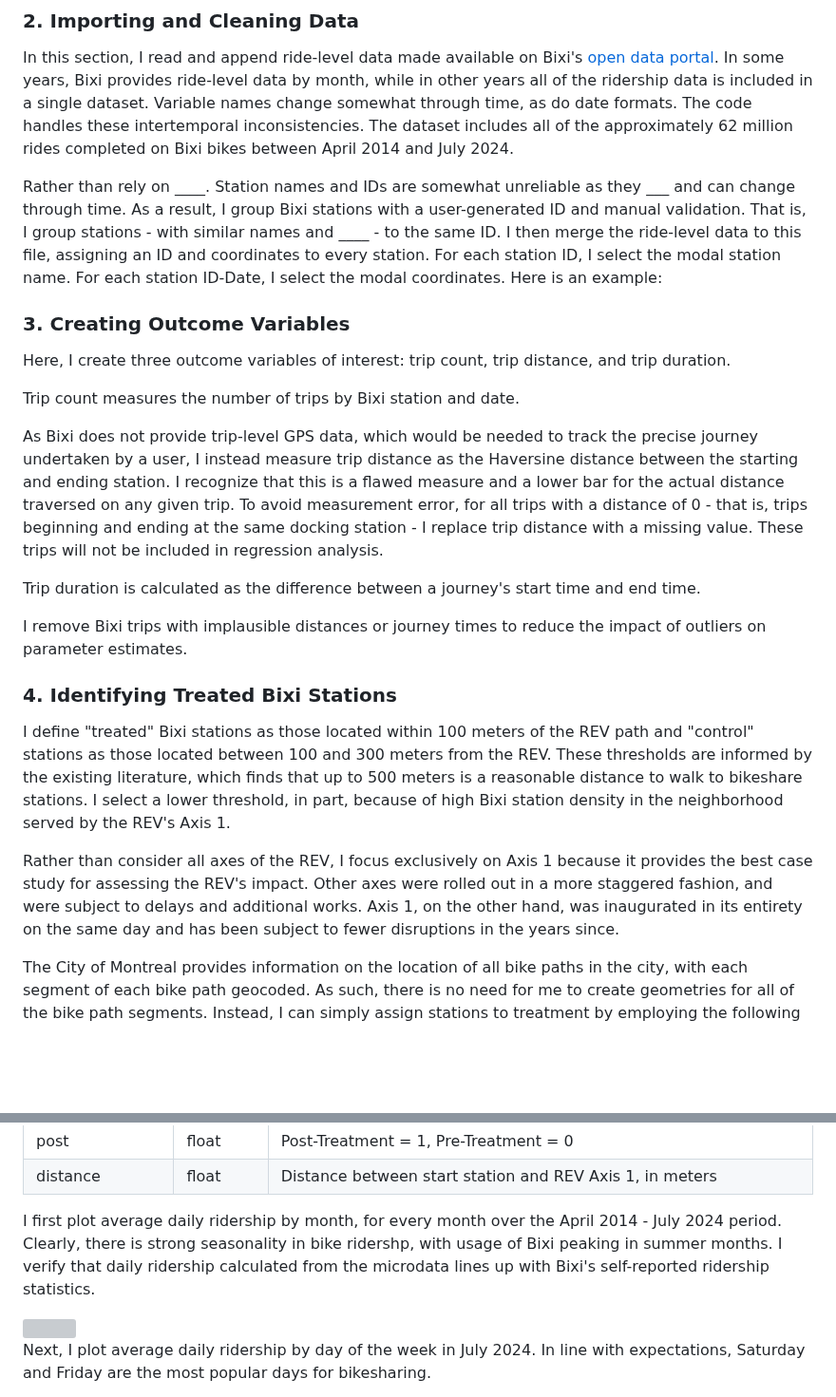
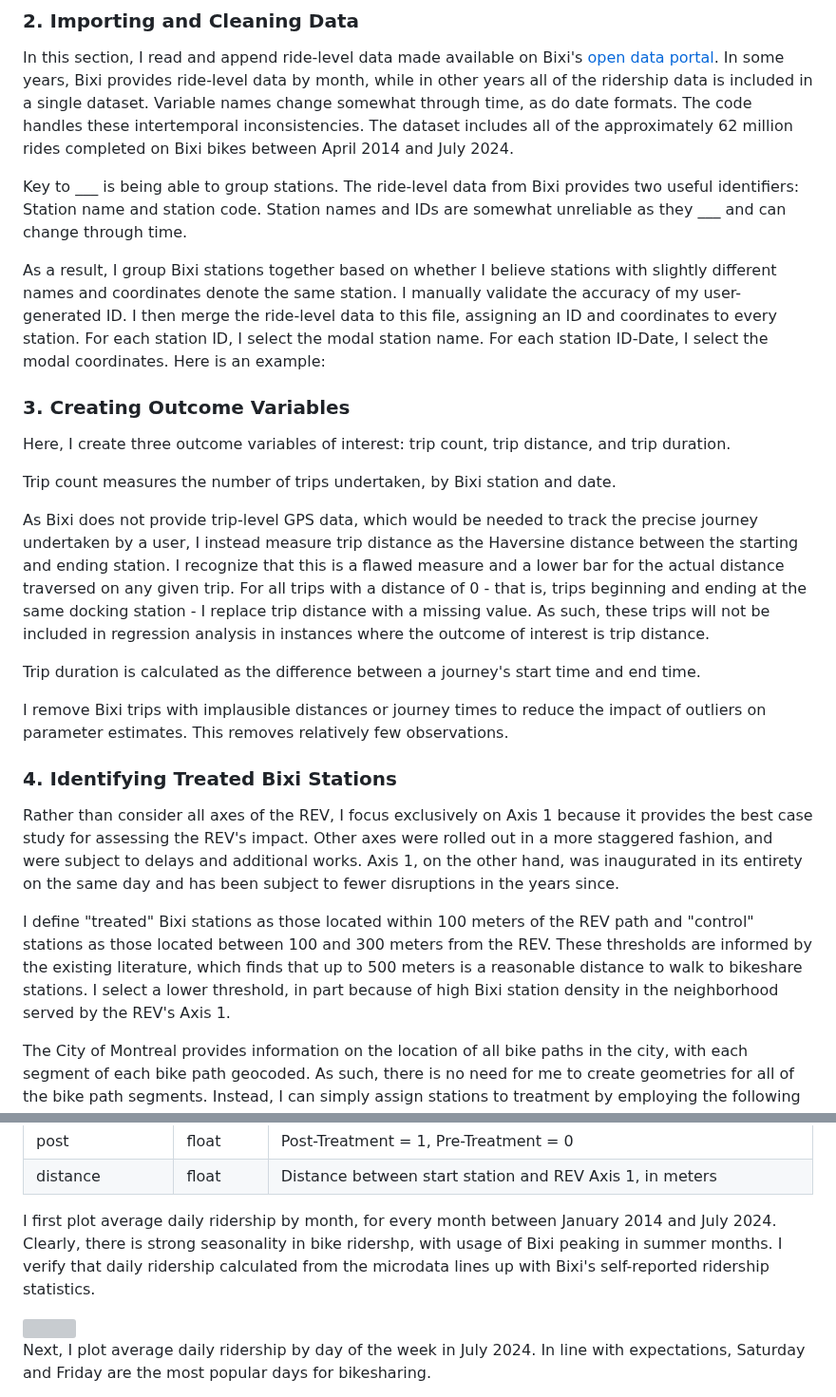
Before and after one commit to robertialenti/Bike-Share, a Markdown page: README.md, 2 parts joined by grey strips. Shown at 95% size. Rendered like a GitHub page; blank space fills up the shorter version; grey boxes are pictures that could not be loaded.

```diff
--- a/README.md
+++ b/README.md
@@ -26,23 +26,25 @@ In this section, I simply import modules that I'll need to conduct the work. I t
 ### 2. Importing and Cleaning Data
 In this section, I read and append ride-level data made available on Bixi's [open data portal](https://bixi.com/en/open-data/). In some years, Bixi provides ride-level data by month, while in other years all of the ridership data is included in a single dataset. Variable names change somewhat through time, as do date formats. The code handles these intertemporal inconsistencies. The dataset includes all of the approximately 62 million rides completed on Bixi bikes between April 2014 and July 2024.
 
-Rather than rely on ____. Station names and IDs are somewhat unreliable as they ___ and can change through time. As a result, I group Bixi stations with a user-generated ID and manual validation. That is, I group stations - with similar names and ____ - to the same ID. I then merge the ride-level data to this file, assigning an ID and coordinates to every station. For each station ID, I select the modal station name. For each station ID-Date, I select the modal coordinates. Here is an example:
+Key to ___ is being able to group stations. The ride-level data from Bixi provides two useful identifiers: Station name and station code. Station names and IDs are somewhat unreliable as they ___ and can change through time.
+
+As a result, I group Bixi stations together based on whether I believe stations with slightly different names and coordinates denote the same station. I manually validate the accuracy of my user-generated ID. I then merge the ride-level data to this file, assigning an ID and coordinates to every station. For each station ID, I select the modal station name. For each station ID-Date, I select the modal coordinates. Here is an example:
 
 ### 3. Creating Outcome Variables
 Here, I create three outcome variables of interest: trip count, trip distance, and trip duration.
 
-Trip count measures the number of trips by Bixi station and date.
+Trip count measures the number of trips undertaken, by Bixi station and date.
 
-As Bixi does not provide trip-level GPS data, which would be needed to track the precise journey undertaken by a user, I instead measure trip distance as the Haversine distance between the starting and ending station. I recognize that this is a flawed measure and a lower bar for the actual distance traversed on any given trip. To avoid measurement error, for all trips with a distance of 0 - that is, trips beginning and ending at the same docking station - I replace trip distance with a missing value. These trips will not be included in regression analysis.
+As Bixi does not provide trip-level GPS data, which would be needed to track the precise journey undertaken by a user, I instead measure trip distance as the Haversine distance between the starting and ending station. I recognize that this is a flawed measure and a lower bar for the actual distance traversed on any given trip. For all trips with a distance of 0 - that is, trips beginning and ending at the same docking station - I replace trip distance with a missing value. As such, these trips will not be included in regression analysis in instances where the outcome of interest is trip distance.
 
 Trip duration is calculated as the difference between a journey's start time and end time.
 
-I remove Bixi trips with implausible distances or journey times to reduce the impact of outliers on parameter estimates.
+I remove Bixi trips with implausible distances or journey times to reduce the impact of outliers on parameter estimates. This removes relatively few observations.
 
 ### 4. Identifying Treated Bixi Stations
-I define "treated" Bixi stations as those located within 100 meters of the REV path and "control" stations as those located between 100 and 300 meters from the REV. These thresholds are informed by the existing literature, which finds that up to 500 meters is a reasonable distance to walk to bikeshare stations. I select a lower threshold, in part, because of high Bixi station density in the neighborhood served by the REV's Axis 1.
+Rather than consider all axes of the REV, I focus exclusively on Axis 1 because it provides the best case study for assessing the REV's impact. Other axes were rolled out in a more staggered fashion, and were subject to delays and additional works. Axis 1, on the other hand, was inaugurated in its entirety on the same day and has been subject to fewer disruptions in the years since.
 
-Rather than consider all axes of the REV, I focus exclusively on Axis 1 because it provides the best case study for assessing the REV's impact. Other axes were rolled out in a more staggered fashion, and were subject to delays and additional works. Axis 1, on the other hand, was inaugurated in its entirety on the same day and has been subject to fewer disruptions in the years since.
+I define "treated" Bixi stations as those located within 100 meters of the REV path and "control" stations as those located between 100 and 300 meters from the REV. These thresholds are informed by the existing literature, which finds that up to 500 meters is a reasonable distance to walk to bikeshare stations. I select a lower threshold, in part because of high Bixi station density in the neighborhood served by the REV's Axis 1.
 
 The City of Montreal provides information on the location of all bike paths in the city, with each segment of each bike path geocoded. As such, there is no need for me to create geometries for all of the bike path segments. Instead, I can simply assign stations to treatment by employing the following procedure:
 
@@ -81,7 +83,7 @@ At this point, I have all of the variables needed to generate descriptive statis
 | post | float | Post-Treatment = 1, Pre-Treatment = 0 |
 | distance | float | Distance between start station and REV Axis 1, in meters |
 
-I first plot average daily ridership by month, for every month over the April 2014 - July 2024 period. Clearly, there is strong seasonality in bike ridershp, with usage of Bixi peaking in summer months. I verify that daily ridership calculated from the microdata lines up with Bixi's self-reported ridership statistics.
+I first plot average daily ridership by month, for every month between January 2014 and July 2024. Clearly, there is strong seasonality in bike ridershp, with usage of Bixi peaking in summer months. I verify that daily ridership calculated from the microdata lines up with Bixi's self-reported ridership statistics.
 
 <img src="https://github.com/robertialenti/Bixi/raw/main/figures/average_daily_ridership.png" width="425" height="250">
 
```
Also changed, not shown: other parts of README.md (+9 -11 lines).
